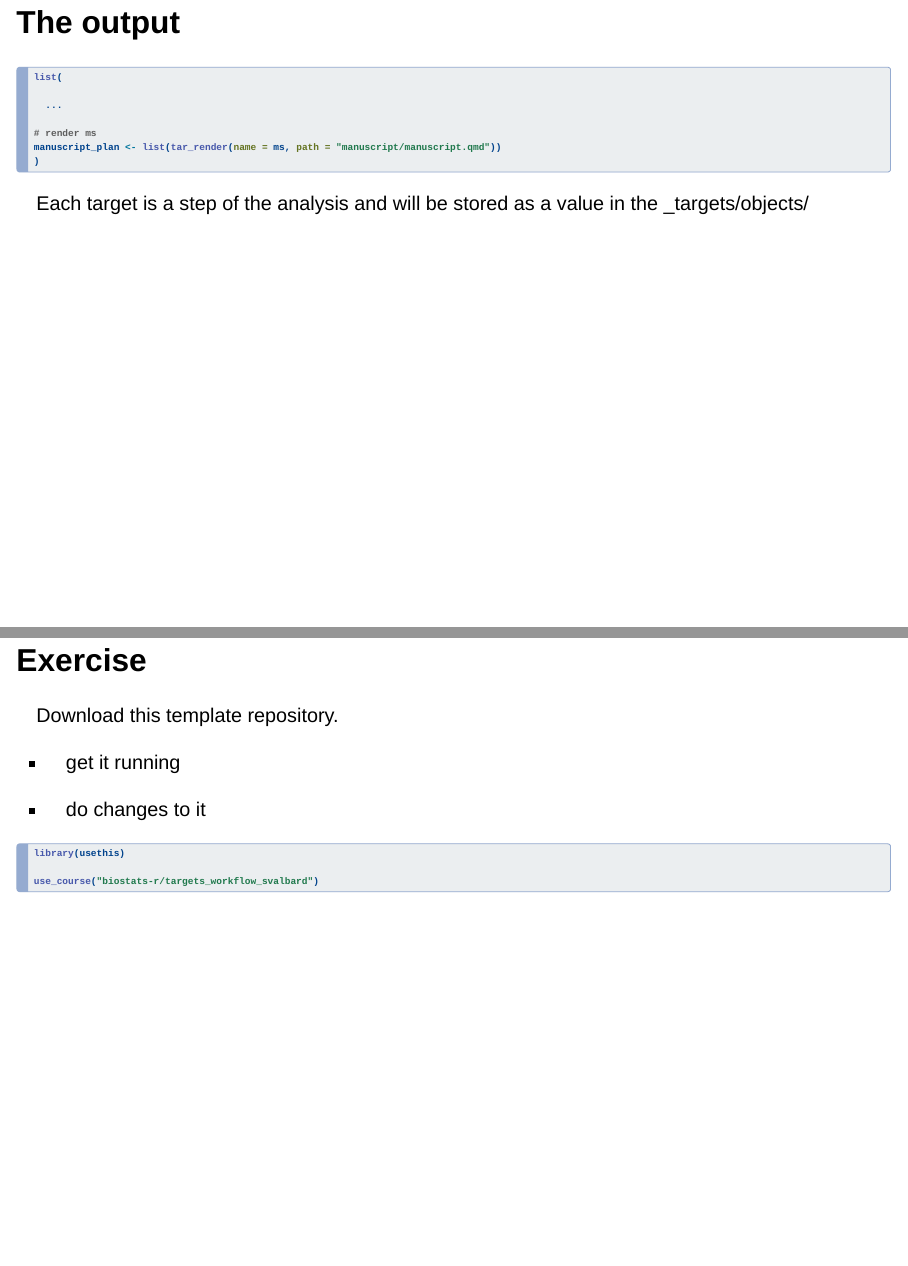
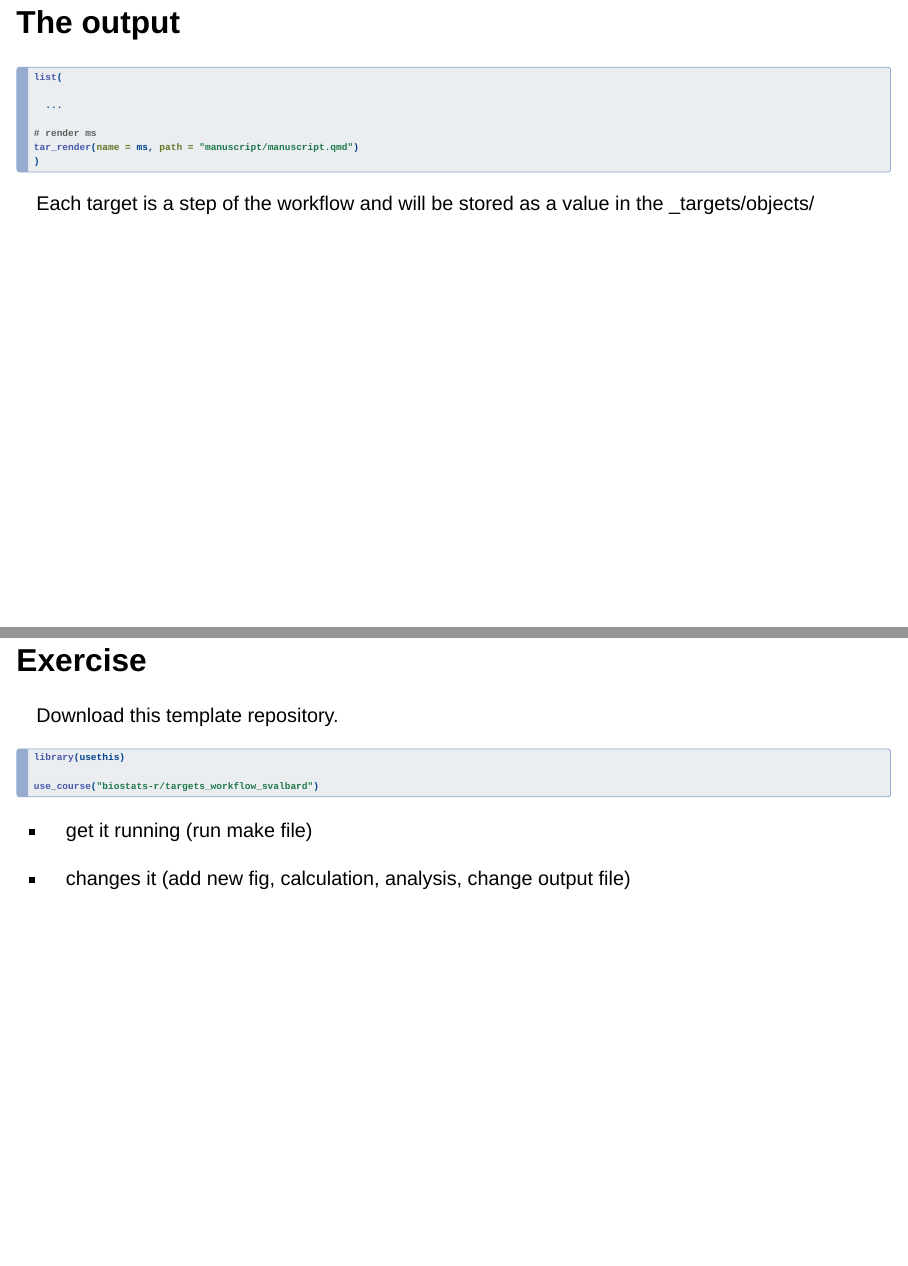
Before and after one commit to audhalbritter/ort_science_course, a Quarto document (lectures/targets_workflow.qmd): pages 12 and 17 of 18, joined at a grey line. Rendered offline with R 4.5, knitr and Pandoc in place of Quarto, with nearby package versions; drawn as Slidy slides in place of the format the file asks for.

Commit message:
last minute changes

````diff
--- a/lectures/targets_workflow.qmd
+++ b/lectures/targets_workflow.qmd
@@ -164,12 +165,12 @@ list(
   ...
 
 # render ms
-manuscript_plan <- list(tar_render(name = ms, path = "manuscript/manuscript.qmd"))
+tar_render(name = ms, path = "manuscript/manuscript.qmd")
 )
 
 ```
 
-Each target is a step of the analysis and will be stored as a value in the _targets/objects/
+Each target is a step of the workflow and will be stored as a value in the _targets/objects/
 
 
 
@@ -261,11 +262,6 @@ And `tar_visnetwork()` to visualise the dependency graph.
 
 Download this template repository.
 
-- get it running
-
-- do changes to it
-
-
 ```{r}
 #| label: exercise
 #| echo: true
@@ -276,6 +272,10 @@ library(usethis)
 use_course("biostats-r/targets_workflow_svalbard")
 
 ```
+
+- get it running (run make file)
+
+- changes it (add new fig, calculation, analysis, change output file)
 
 
 ## Further reading / watching
````
Also changed, not shown: lectures/targets_workflow.qmd (3 more changed lines).
